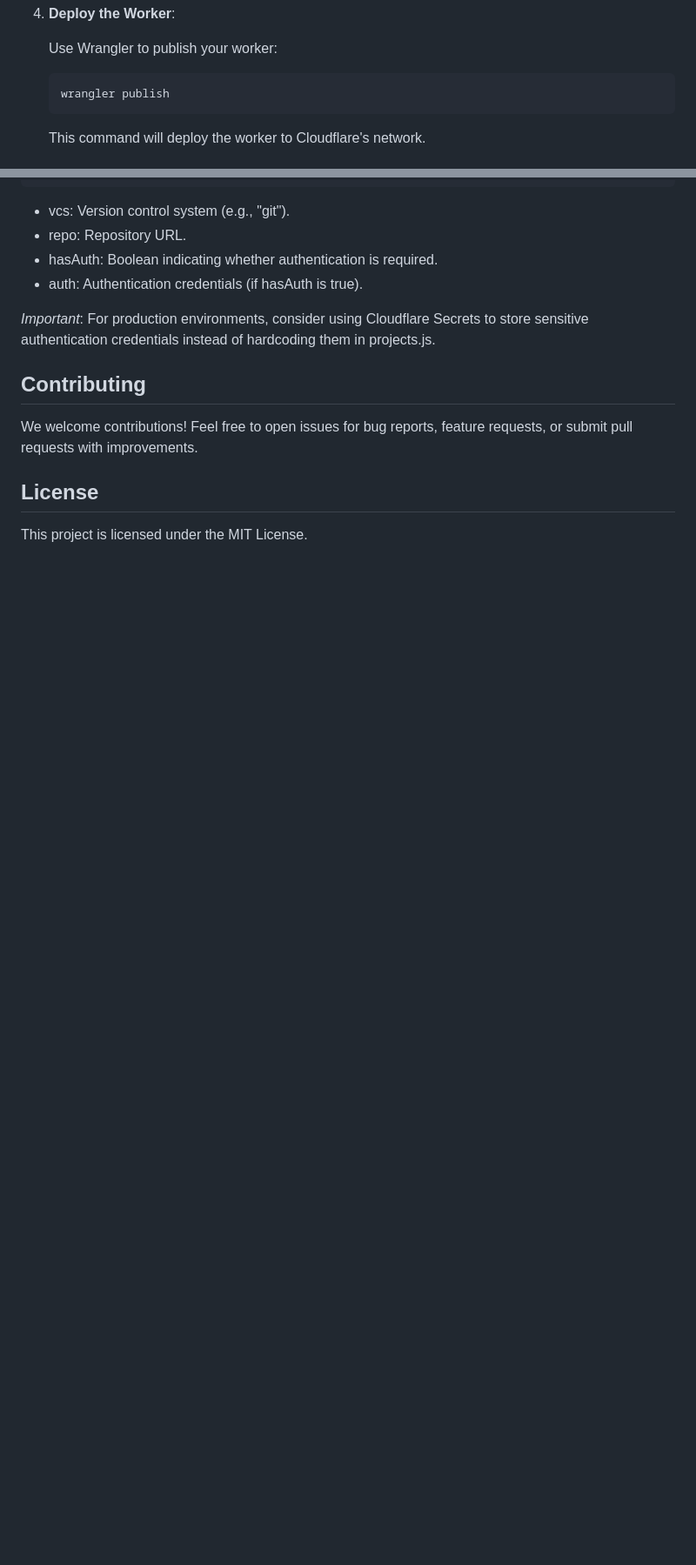
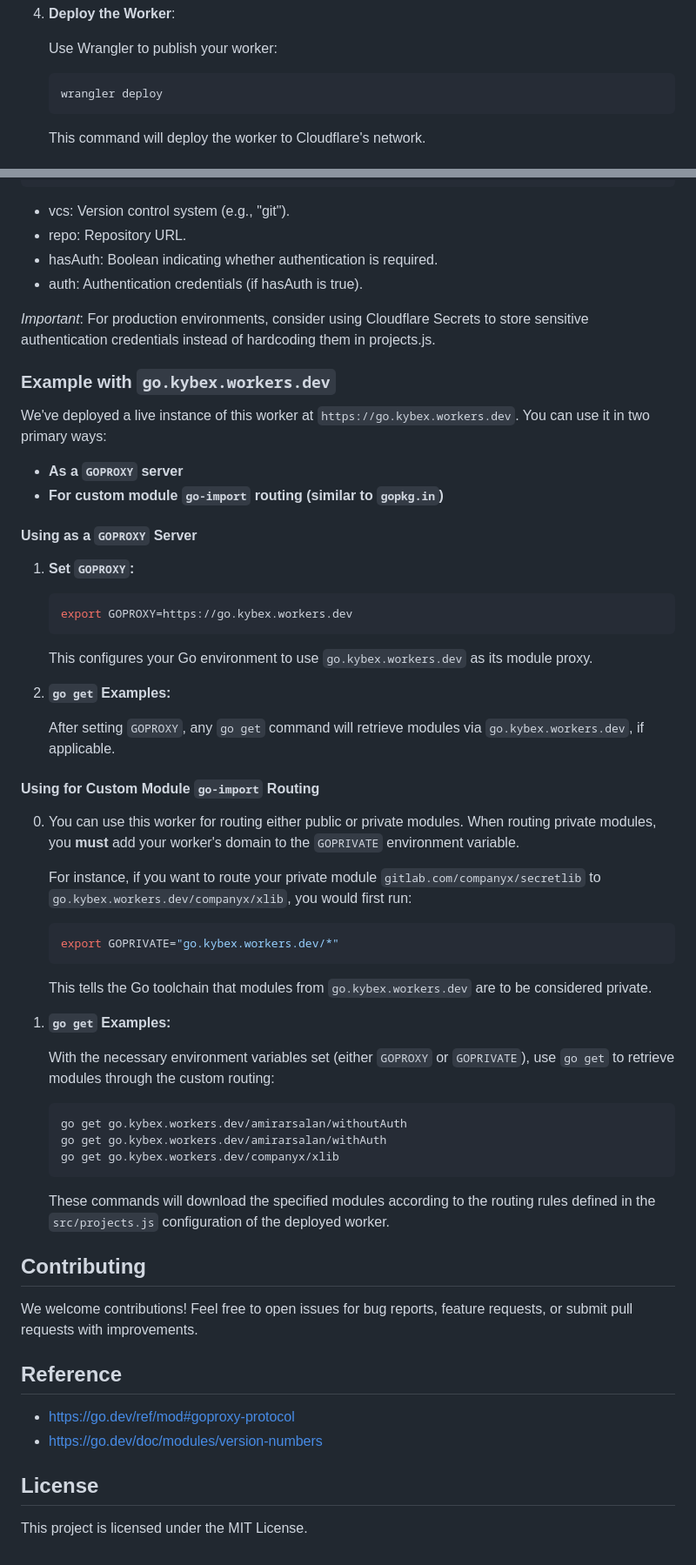
Before and after one commit to amirarsalan/goproxy-cfworker, a Markdown page: README.md, 2 parts joined by grey strips. Shown: that part at 87% size. GitHub-like rendering; blank space fills up the shorter version.

Commit message:
add: example and references to readme

````diff
--- a/README.md
+++ b/README.md
@@ -57,7 +57,7 @@ Here's how to get GoProxy CFWorker up and running:
    Use Wrangler to publish your worker:
 
    ```bash
-   wrangler publish
+   wrangler deploy
    ```
 
    This command will deploy the worker to Cloudflare's network.
@@ -114,12 +114,59 @@ export const repos = {
 
 *Important*: For production environments, consider using Cloudflare Secrets to store sensitive authentication credentials instead of hardcoding them in projects.js.
 
+### Example with `go.kybex.workers.dev`
 
+We've deployed a live instance of this worker at `https://go.kybex.workers.dev`. You can use it in two primary ways:
+
+*   **As a `GOPROXY` server**
+*   **For custom module `go-import` routing (similar to `gopkg.in`)**
+
+#### Using as a `GOPROXY` Server
+
+1.  **Set `GOPROXY`:**
+
+    ```bash
+    export GOPROXY=https://go.kybex.workers.dev
+    ```
+
+    This configures your Go environment to use `go.kybex.workers.dev` as its module proxy.
+
+2.  **`go get` Examples:**
+
+    After setting `GOPROXY`, any `go get` command will retrieve modules via `go.kybex.workers.dev`, if applicable.
+
+#### Using for Custom Module `go-import` Routing
+
+0.  You can use this worker for routing either public or private modules. When routing private modules, you **must** add your worker's domain to the `GOPRIVATE` environment variable.
+
+    For instance, if you want to route your private module `gitlab.com/companyx/secretlib` to `go.kybex.workers.dev/companyx/xlib`, you would first run:
+
+    ```bash
+    export GOPRIVATE="go.kybex.workers.dev/*"
+    ```
+
+    This tells the Go toolchain that modules from `go.kybex.workers.dev` are to be considered private.
+
+1.  **`go get` Examples:**
+
+    With the necessary environment variables set (either `GOPROXY` or `GOPRIVATE`), use `go get` to retrieve modules through the custom routing:
+
+    ```bash
+    go get go.kybex.workers.dev/amirarsalan/withoutAuth
+    go get go.kybex.workers.dev/amirarsalan/withAuth
+    go get go.kybex.workers.dev/companyx/xlib
+    ```
+
+    These commands will download the specified modules according to the routing rules defined in the `src/projects.js` configuration of the deployed worker.
 
 ## Contributing
 
 We welcome contributions! Feel free to open issues for bug reports, feature requests, or submit pull requests with improvements.
 
+## Reference
+* https://go.dev/ref/mod#goproxy-protocol
+* https://go.dev/doc/modules/version-numbers
+
 ## License
 
 This project is licensed under the MIT License.
````
